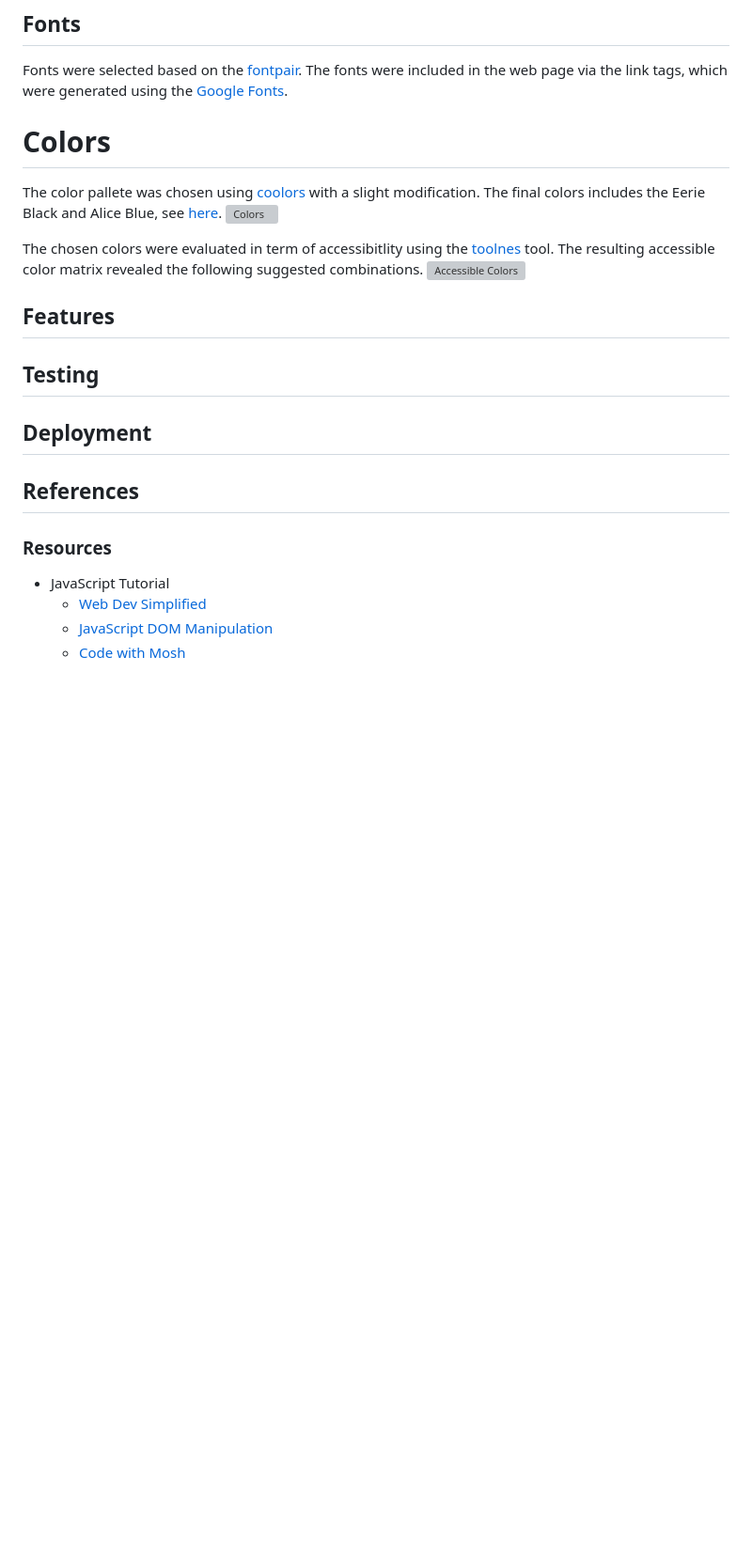
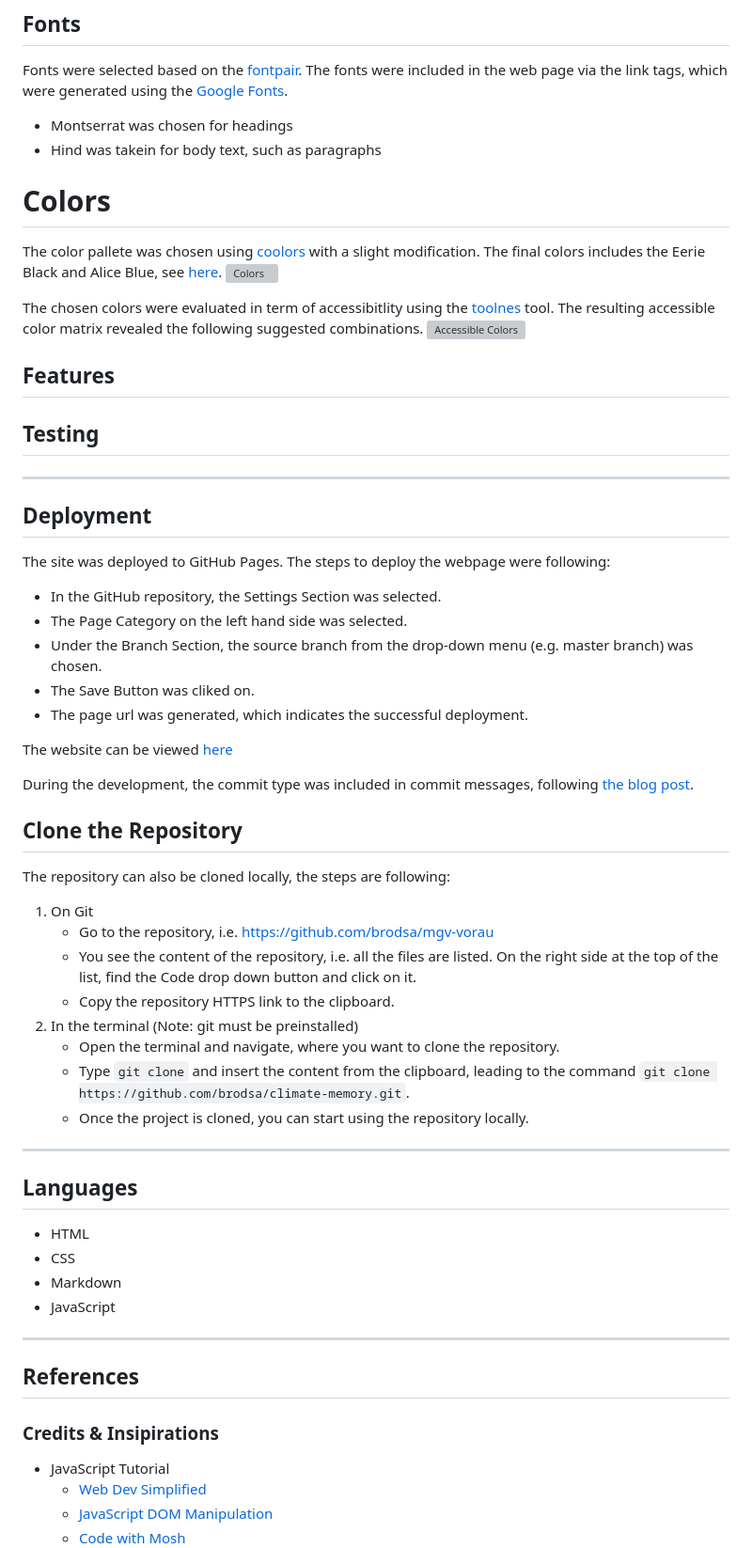
Before and after one commit to sagrub/climate-memory, a Markdown page: README.md, the part around the change printed below. Shown: that part at 94% size. Drawn GitHub-style; blank space fills up the shorter version; grey boxes are pictures that could not be loaded.

Commit message:
document UX, Deployment and References in README

```diff
--- a/README.md
+++ b/README.md
@@ -27,6 +49,9 @@ Click <a href="https://brodsa.github.io/climate-memory/" target="_blank"> here <
 
 ## Fonts
 Fonts were selected based on the [fontpair](https://www.fontpair.co/pairings/montserrat-hind). The fonts were included in the web page via the link tags, which were generated using the [Google Fonts](https://fonts.google.com/).
+
+- Montserrat was chosen for headings
+- Hind was takein for body text, such as paragraphs
 
 # Colors
 The color pallete was chosen using [coolors](https://coolors.co/palette/cb997e-ddbea9-ffe8d6-b7b7a4-a5a58d-6b705c) with a slight modification. The final colors includes the Eerie Black and Alice Blue, see [here](https://coolors.co/201f1f-6b705c-a5a58d-edf6f9-ddbea9-cb997e).
@@ -40,11 +65,44 @@ The chosen colors were evaluated in term of accessibitlity using the [toolnes](h
 
 ## Testing
 
+---
+
 ## Deployment
+The site was deployed to GitHub Pages. The steps to deploy the webpage were following:
+- In the GitHub repository, the Settings Section was selected.
+- The Page Category on the left hand side was selected.
+- Under the Branch Section, the source branch from the drop-down menu (e.g. master branch) was chosen.
+- The Save Button was cliked on.
+- The page url was generated, which indicates the successful deployment.
 
+The website can be viewed <a href="https://brodsa.github.io/climate-memory/" target="_blank"> here </a>
+
+
+During the development, the commit type was included in commit messages, following [the blog post](https://www.freecodecamp.org/news/how-to-write-better-git-commit-messages/).
+
+## Clone the Repository
+The repository can also be cloned locally, the steps are following:
+
+1. On Git
+    - Go to the repository, i.e. https://github.com/brodsa/mgv-vorau
+    - You see the content of the repository, i.e. all the files are listed. On the right side at the top of the list, find the Code drop down button and click on it.
+    - Copy the repository HTTPS link to the clipboard.
+2. In the terminal (Note: git must be preinstalled)
+    - Open the terminal and navigate, where you want to clone the repository.
+    - Type `git clone` and insert the content from the clipboard, leading to the command `git clone https://github.com/brodsa/climate-memory.git`.
+    - Once the project is cloned, you can start using the repository locally.
+
+---
+## Languages
+- HTML
+- CSS
+- Markdown
+- JavaScript
+
+---
 ## References
 
-### Resources
+### Credits & Insipirations
 
 - JavaScript Tutorial
     - [Web Dev Simplified](https://www.youtube.com/@WebDevSimplified)
```
Also changed, not shown: other parts of README.md (+39 -5 lines).
